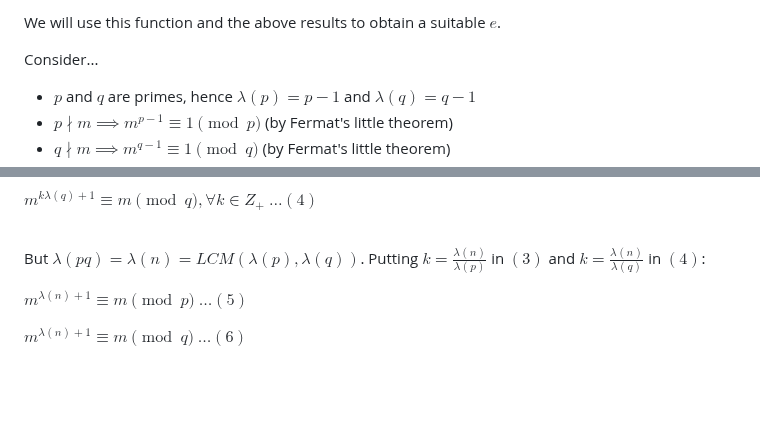
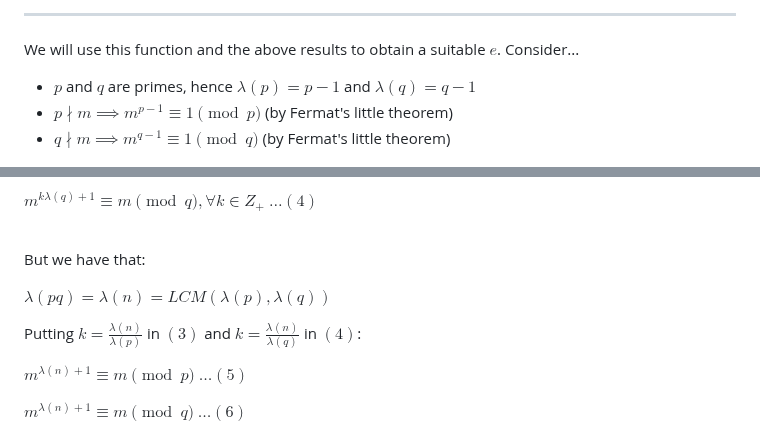
Before and after one commit to pranigopu/mathematics, a Markdown page: numberTheory/applicationsOfNumberTheory/README.md, 2 parts joined by grey strips. GitHub-like rendering; blank space fills up the shorter version.

```diff
--- a/numberTheory/applicationsOfNumberTheory/README.md
+++ b/numberTheory/applicationsOfNumberTheory/README.md
@@ -217,7 +216,7 @@ $\lambda(x)=LCM(\lambda(p_1^{k_1}),\lambda(p_2^{k_2}...\lambda(p_r^{k_r}))$
 
-We will use this function and the above results to obtain a suitable $e$.
+---
 
-Consider...
+We will use this function and the above results to obtain a suitable $e$. Consider...
 
 - $p$ and $q$ are primes, hence $\lambda(p)=p-1$ and $\lambda(q)=q-1$
 - $p \nmid m \implies m^{p-1} \equiv 1 \pmod p$ (by Fermat's little theorem)
@@ -248,7 +248,11 @@ Similarly, we get:
 $m^{k\lambda(q)+1} \equiv m \pmod q, \forall k \in Z_+$ $\dots (4)$
 <br><br>
 
-But $\lambda(pq) = \lambda(n) = LCM(\lambda(p), \lambda(q))$. Putting $k=\frac{\lambda(n)}{\lambda(p)}$ in $(3)$ and $k=\frac{\lambda(n)}{\lambda(q)}$ in $(4)$:
+But we have that:
+
+$\lambda(pq) = \lambda(n) = LCM(\lambda(p), \lambda(q))$
+
+Putting $k=\frac{\lambda(n)}{\lambda(p)}$ in $(3)$ and $k=\frac{\lambda(n)}{\lambda(q)}$ in $(4)$:
 
 $m^{\lambda(n)+1} \equiv m \pmod p$ $\dots (5)$
 
```
Also changed, not shown: other parts of numberTheory/applicationsOfNumberTheory/README.md (+9 -6 lines).
